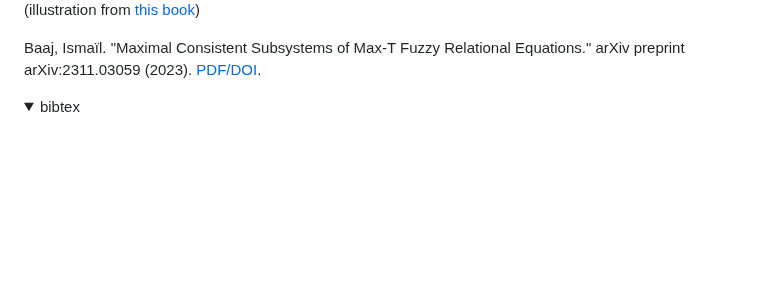
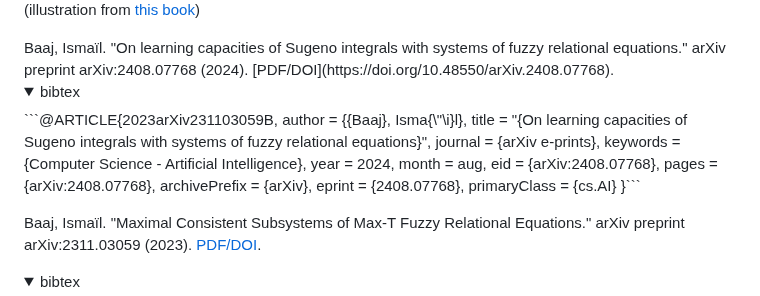
Before and after one commit to ibaaj/website, a Markdown page: index.md, the part around the change. Rendered like a GitHub page; folded sections open; blank space fills up the shorter version.

````diff
--- a/index.md
+++ b/index.md
@@ -23,6 +23,21 @@ ORCID: [https://orcid.org/0000-0001-5135-8924](https://orcid.org/0000-0001-5135-
 <img src="https://raw.githubusercontent.com/ibaaj/website/master/FRE.png" align="center" width="450" height="auto" /><br/>
 <span style="text-align:left;font-size:0.4em;">(illustration from <a href="https://link.springer.com/book/10.1007/978-94-015-9540-7">this book</a>)</span>
 </p>
+Baaj, Ismaïl. "On learning capacities of Sugeno integrals with systems of fuzzy relational equations." arXiv preprint arXiv:2408.07768 (2024). [PDF/DOI](https://doi.org/10.48550/arXiv.2408.07768).
+<details><summary>bibtex</summary>```@ARTICLE{2023arXiv231103059B,
+       author = {{Baaj}, Isma{\"\i}l},
+        title = "{On learning capacities of Sugeno integrals with systems of fuzzy relational equations}",
+      journal = {arXiv e-prints},
+     keywords = {Computer Science - Artificial Intelligence},
+         year = 2024,
+        month = aug,
+          eid = {arXiv:2408.07768},
+        pages = {arXiv:2408.07768},
+archivePrefix = {arXiv},
+       eprint = {2408.07768},
+ primaryClass = {cs.AI}
+}```</details>
+
 
 Baaj, Ismaïl. "Maximal Consistent Subsystems of Max-T Fuzzy Relational Equations." arXiv preprint arXiv:2311.03059 (2023). [PDF/DOI](https://doi.org/10.48550/arXiv.2311.03059).
 <details><summary>bibtex</summary>```@ARTICLE{2023arXiv231103059B,
````
